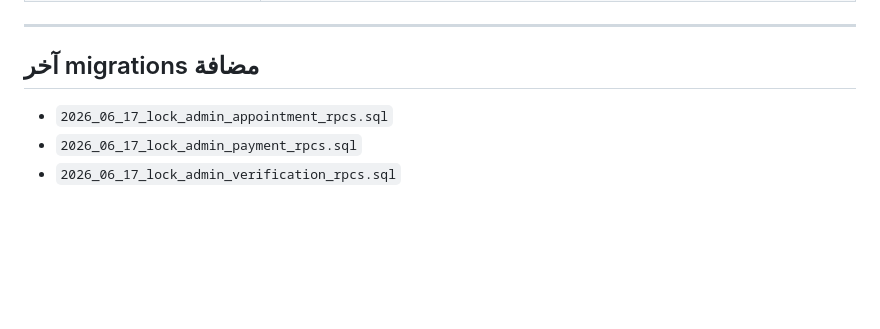
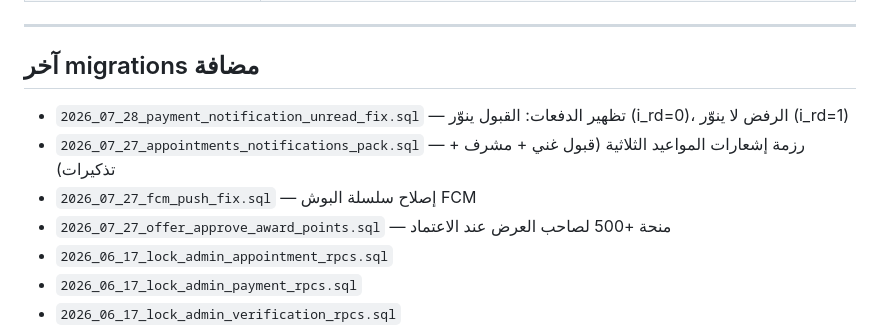
Before and after one commit to hady-albnnai/sweeda-real-estate-office-elc, a Markdown page: docs/CURRENT_STATUS.md, the part around one of its changes. Drawn GitHub-style; blank space fills up the shorter version.

```diff
--- a/docs/CURRENT_STATUS.md
+++ b/docs/CURRENT_STATUS.md
@@ -154,6 +186,10 @@
 
 ## آخر migrations مضافة
 
+- `2026_07_28_payment_notification_unread_fix.sql` — تظهير الدفعات: القبول ينوّر (i_rd=0)، الرفض لا ينوّر (i_rd=1)
+- `2026_07_27_appointments_notifications_pack.sql` — رزمة إشعارات المواعيد الثلاثية (قبول غني + مشرف + تذكيرات)
+- `2026_07_27_fcm_push_fix.sql` — إصلاح سلسلة البوش FCM
+- `2026_07_27_offer_approve_award_points.sql` — منحة +500 لصاحب العرض عند الاعتماد
 - `2026_06_17_lock_admin_appointment_rpcs.sql`
 - `2026_06_17_lock_admin_payment_rpcs.sql`
 - `2026_06_17_lock_admin_verification_rpcs.sql`
```
Also changed, not shown: other parts of docs/CURRENT_STATUS.md (+36 -4 lines).
